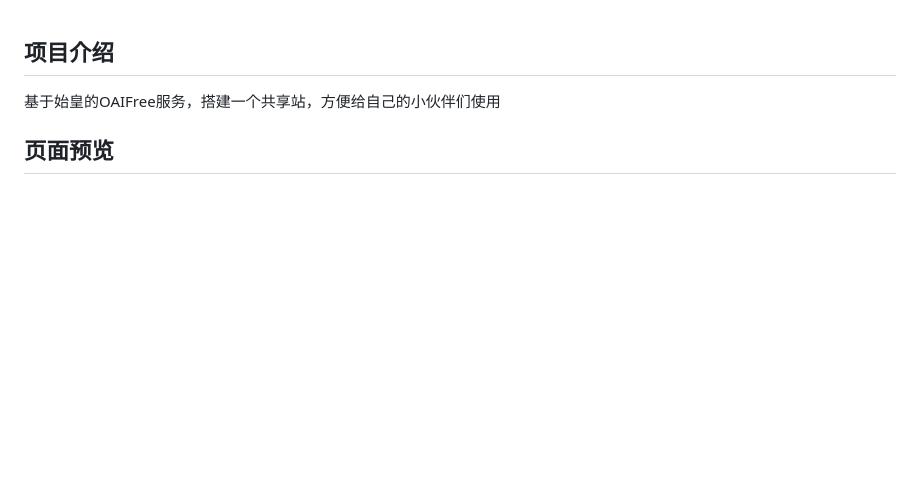
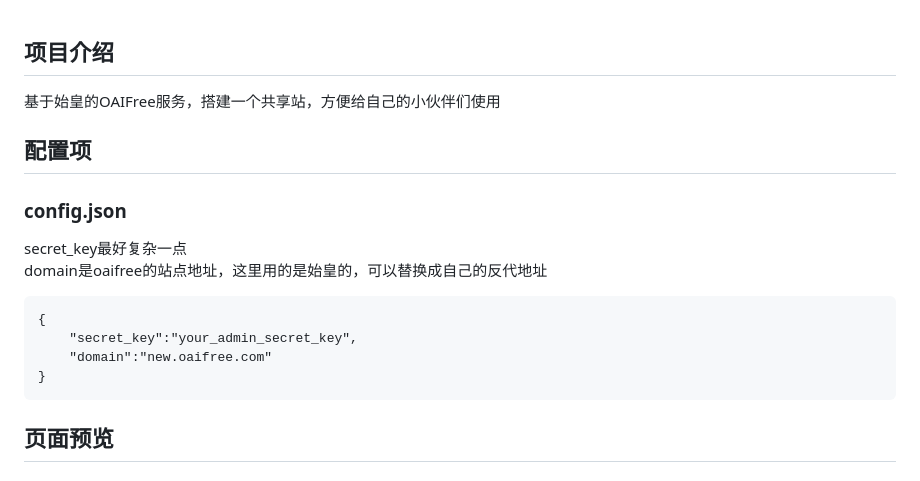
Before and after one commit to leo678910/OAIFree_Share, a Markdown page: README.md, the part around the change. Rendered like a GitHub page; blank space fills up the shorter version.

````diff
--- a/README.md
+++ b/README.md
@@ -1,6 +1,16 @@
 ## 项目介绍
 基于始皇的OAIFree服务，搭建一个共享站，方便给自己的小伙伴们使用
 
+## 配置项
+### config.json
+secret_key最好复杂一点
+domain是oaifree的站点地址，这里用的是始皇的，可以替换成自己的反代地址
+```
+{
+    "secret_key":"your_admin_secret_key",
+    "domain":"new.oaifree.com"
+}
+```
 ## 页面预览
 
 ### 登录页
````
